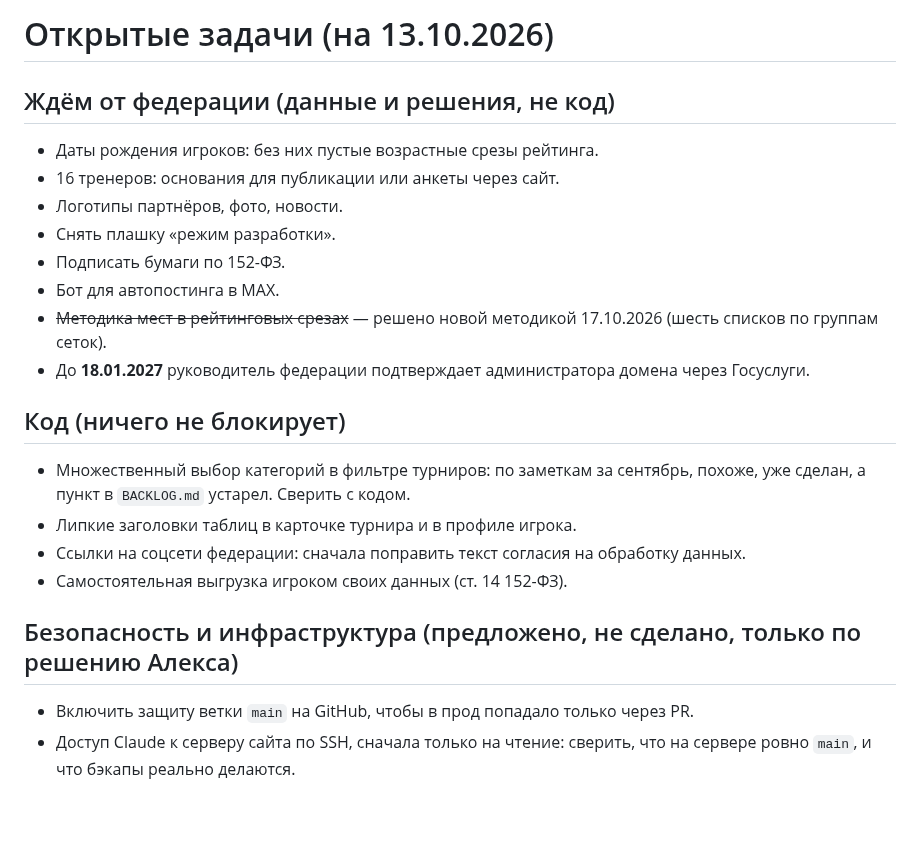
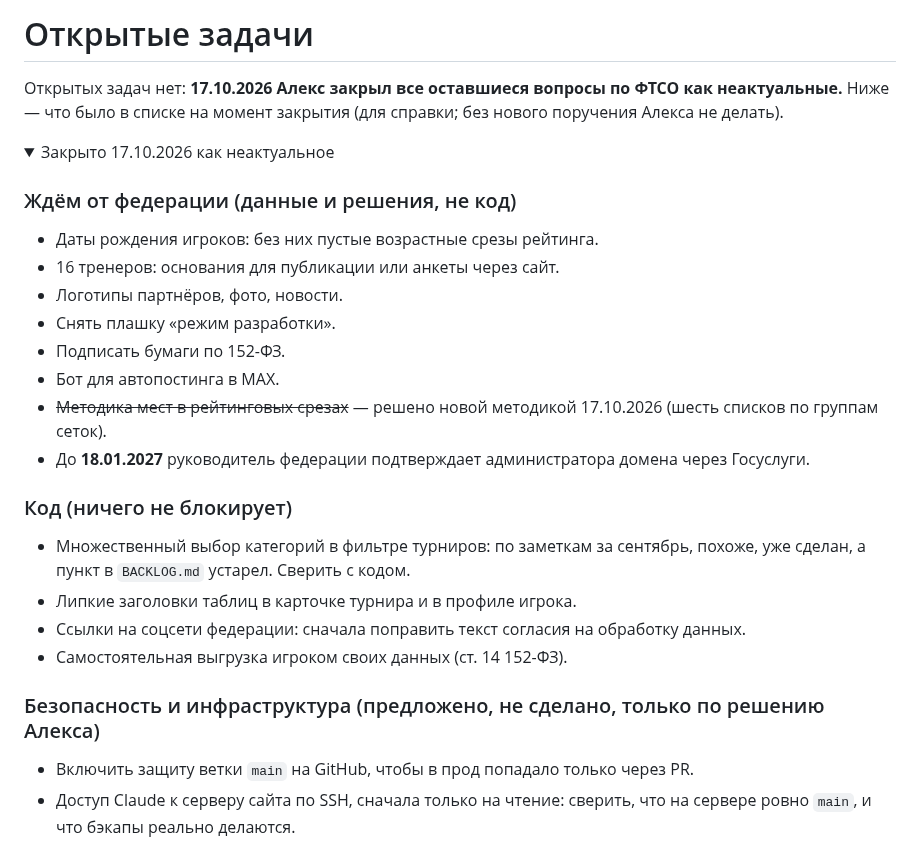
Before and after one commit to oktigra/ftso, a Markdown page: docs/claude/tasks.md, the part around one of its changes. Drawn GitHub-style; folded sections open; blank space fills up the shorter version.

Commit message:
tasks: все открытые вопросы по ФТСО закрыты Алексом как неактуальные (17.10.2026)
Co-Authored-By: Claude Opus 5.5 <noreply@anthropic.com>

```diff
--- a/docs/claude/tasks.md
+++ b/docs/claude/tasks.md
@@ -1,6 +1,11 @@
-# Открытые задачи (на 13.10.2026)
+# Открытые задачи
 
-## Ждём от федерации (данные и решения, не код)
+Открытых задач нет: **17.10.2026 Алекс закрыл все оставшиеся вопросы по ФТСО как неактуальные.**
+Ниже — что было в списке на момент закрытия (для справки; без нового поручения Алекса не делать).
+
+<details><summary>Закрыто 17.10.2026 как неактуальное</summary>
+
+### Ждём от федерации (данные и решения, не код)
 
 - Даты рождения игроков: без них пустые возрастные срезы рейтинга.
 - 16 тренеров: основания для публикации или анкеты через сайт.
@@ -12,7 +17,7 @@
 - До **18.01.2027** руководитель федерации подтверждает администратора домена через
   Госуслуги.
 
-## Код (ничего не блокирует)
+### Код (ничего не блокирует)
 
 - Множественный выбор категорий в фильтре турниров: по заметкам за сентябрь, похоже,
   уже сделан, а пункт в `BACKLOG.md` устарел. Сверить с кодом.
@@ -20,7 +25,7 @@
 - Ссылки на соцсети федерации: сначала поправить текст согласия на обработку данных.
 - Самостоятельная выгрузка игроком своих данных (ст. 14 152-ФЗ).
 
-## Безопасность и инфраструктура (предложено, не сделано, только по решению Алекса)
+### Безопасность и инфраструктура (предложено, не сделано, только по решению Алекса)
 
 - Включить защиту ветки `main` на GitHub, чтобы в прод попадало только через PR.
 - Доступ Claude к серверу сайта по SSH, сначала только на чтение: сверить, что на
```
Also changed, not shown: other parts of docs/claude/tasks.md (+3 -0 lines).
